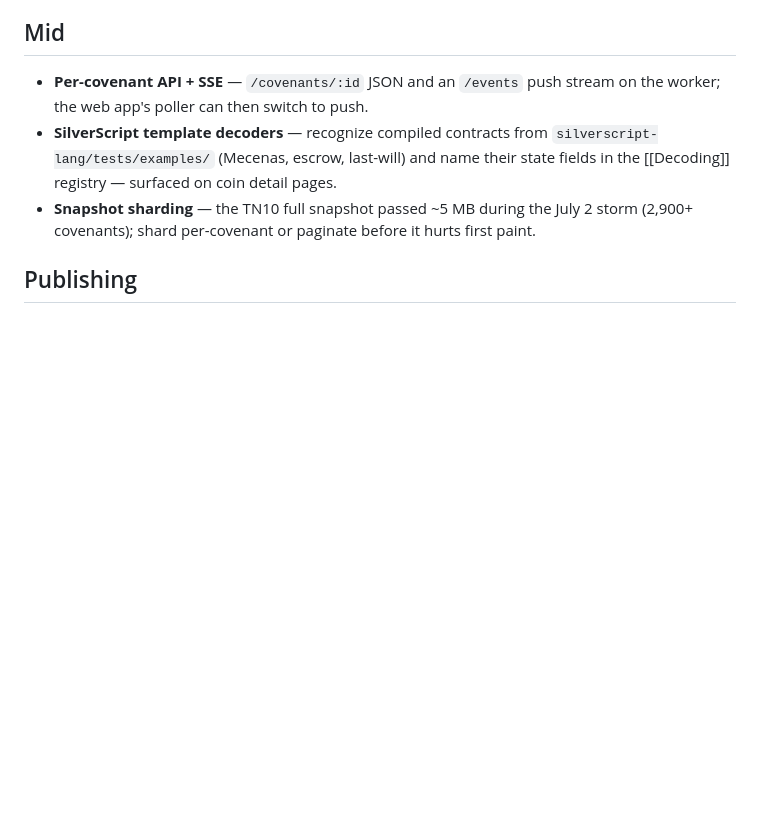
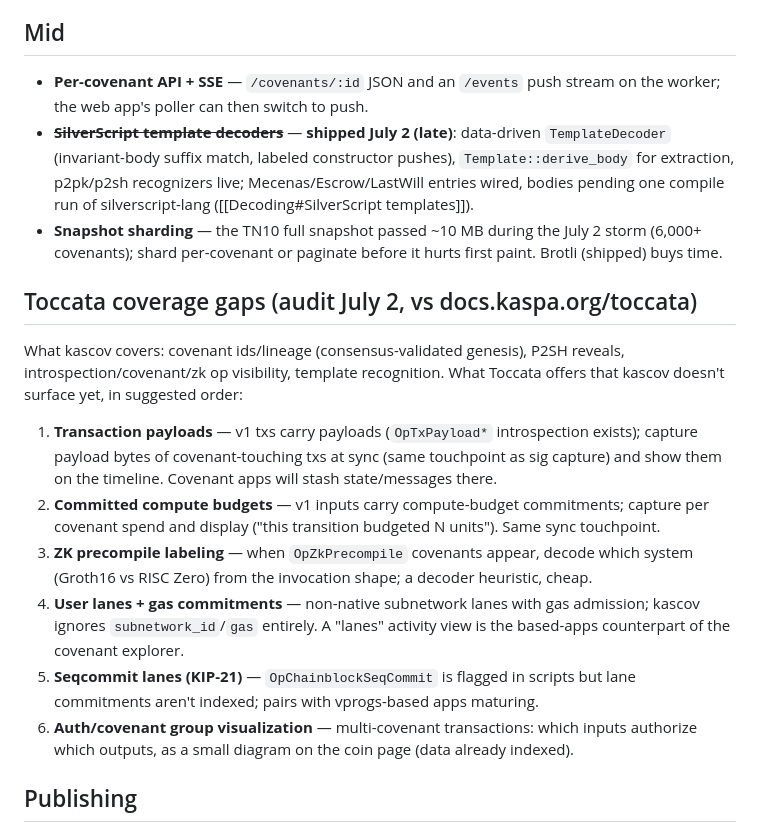
Before and after one commit to Knitser/kascov, a Markdown page: docs/Roadmap.md, the part around the change. Rendered like a GitHub page; blank space fills up the shorter version.

Commit message:
docs: Toccata coverage audit — what kascov surfaces vs what the fork offers
Payloads, compute budgets, zk precompile labeling, user lanes/gas,
seqcommit lanes, auth-group visualization — ordered by effort/value.

Co-Authored-By: Claude Fable 5 <noreply@anthropic.com>
Claude-Session: https://claude.ai/code/session_015QHw3HSgQtm9GEM9QsqKZW

```diff
--- a/docs/Roadmap.md
+++ b/docs/Roadmap.md
@@ -18,8 +18,19 @@ Rough priority order, July 2026. Updated July 2 after the realtime/explorer wave
 ## Mid
 
 - **Per-covenant API + SSE** — `/covenants/:id` JSON and an `/events` push stream on the worker; the web app's poller can then switch to push.
-- **SilverScript template decoders** — recognize compiled contracts from `silverscript-lang/tests/examples/` (Mecenas, escrow, last-will) and name their state fields in the [[Decoding]] registry — surfaced on coin detail pages.
-- **Snapshot sharding** — the TN10 full snapshot passed ~5 MB during the July 2 storm (2,900+ covenants); shard per-covenant or paginate before it hurts first paint.
+- ~~**SilverScript template decoders**~~ — **shipped July 2 (late)**: data-driven `TemplateDecoder` (invariant-body suffix match, labeled constructor pushes), `Template::derive_body` for extraction, p2pk/p2sh recognizers live; Mecenas/Escrow/LastWill entries wired, bodies pending one compile run of silverscript-lang ([[Decoding#SilverScript templates]]).
+- **Snapshot sharding** — the TN10 full snapshot passed ~10 MB during the July 2 storm (6,000+ covenants); shard per-covenant or paginate before it hurts first paint. Brotli (shipped) buys time.
+
+## Toccata coverage gaps (audit July 2, vs docs.kaspa.org/toccata)
+
+What kascov covers: covenant ids/lineage (consensus-validated genesis), P2SH reveals, introspection/covenant/zk op visibility, template recognition. What Toccata offers that kascov doesn't surface yet, in suggested order:
+
+1. **Transaction payloads** — v1 txs carry payloads (`OpTxPayload*` introspection exists); capture payload bytes of covenant-touching txs at sync (same touchpoint as sig capture) and show them on the timeline. Covenant apps will stash state/messages there.
+2. **Committed compute budgets** — v1 inputs carry compute-budget commitments; capture per covenant spend and display ("this transition budgeted N units"). Same sync touchpoint.
+3. **ZK precompile labeling** — when `OpZkPrecompile` covenants appear, decode which system (Groth16 vs RISC Zero) from the invocation shape; a decoder heuristic, cheap.
+4. **User lanes + gas commitments** — non-native subnetwork lanes with gas admission; kascov ignores `subnetwork_id`/`gas` entirely. A "lanes" activity view is the based-apps counterpart of the covenant explorer.
+5. **Seqcommit lanes (KIP-21)** — `OpChainblockSeqCommit` is flagged in scripts but lane commitments aren't indexed; pairs with vprogs-based apps maturing.
+6. **Auth/covenant group visualization** — multi-covenant transactions: which inputs authorize which outputs, as a small diagram on the coin page (data already indexed).
 
 ## Publishing
 
```
